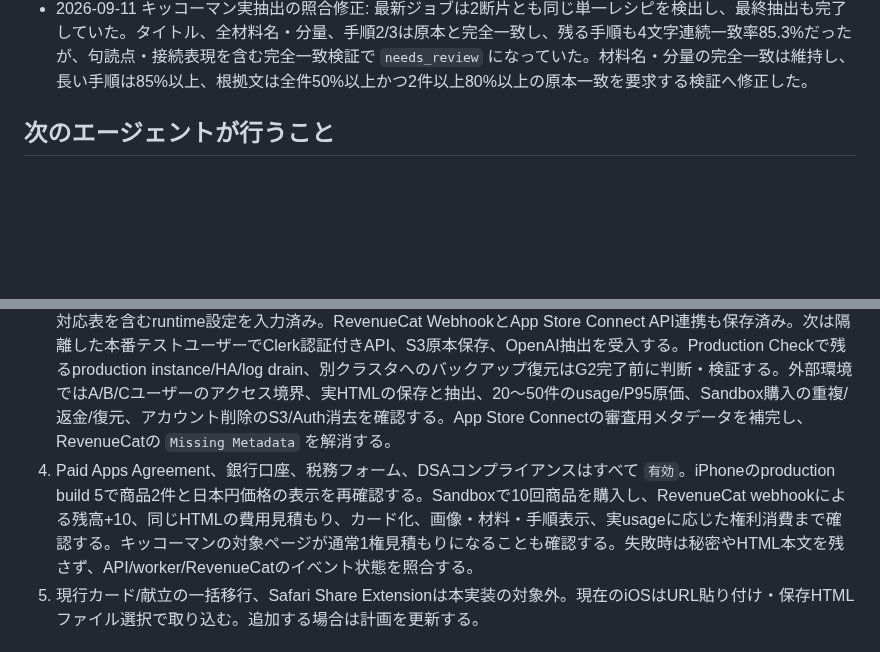
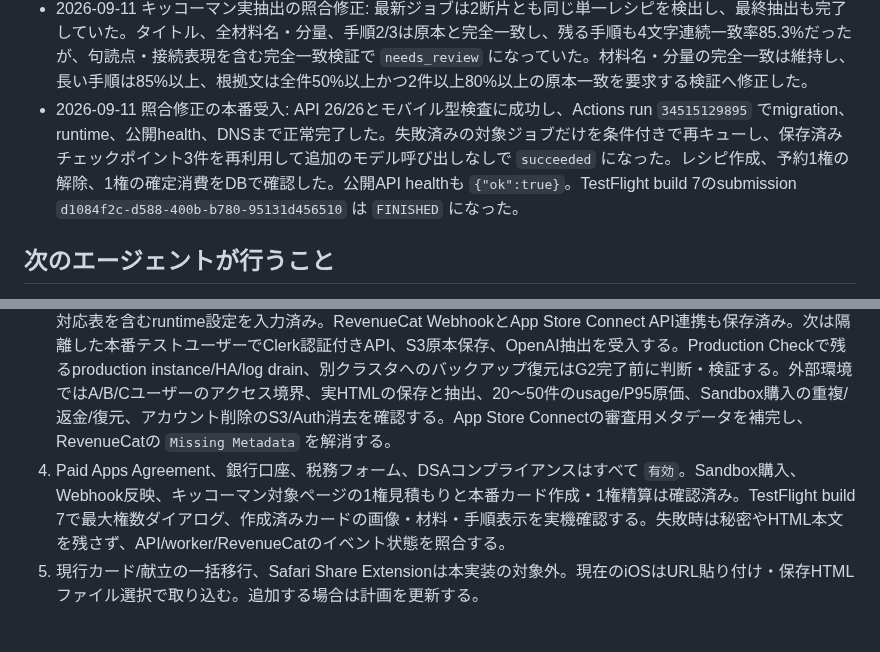
Before and after one commit to oxycaster/wagaya-recipe-book, a Markdown page: docs/ios-cloud-progress.md, 2 parts joined by grey strips. Drawn GitHub-style; blank space fills up the shorter version.

Commit message:
docs: 実抽出の復旧を記録 [skip ci]

```diff
--- a/docs/ios-cloud-progress.md
+++ b/docs/ios-cloud-progress.md
@@ -103,13 +103,14 @@ P1〜P4のローカル実装・検証まで完了。iOS native simulator build
 - 2026-09-11 production migration受入: Actions run `34497536325` で `Schema ready`、API/worker再作成、内部・公開health check、DNS stackまで成功した。配布中の旧TestFlight版との移行期間は、最大1権と算出できるページに限ってAPIが見積もりを補完する。複数権ページは新版アプリで明示同意を必要とする。
 - 2026-09-11 本番反映とTestFlight build 7: 旧版互換処理を含むActions run `34497909780` はmigration、runtime、公開health、DNSまで成功。本番APIは `https://api.wagaya.oxycaster.com/health` で200を確認した。EAS production build `9fe537eb-cec9-4803-b7e1-b0e5189f1ac6`（build 7）は完了し、App Store Connect submission `d1084f2c-d588-400b-b780-95131d456510` はEASキュー待ち。Apple処理後、TestFlightで最大権数ダイアログ、キッコーマン実抽出、画像付きカード、確定消費を確認する。
 - 2026-09-11 キッコーマン実抽出の照合修正: 最新ジョブは2断片とも同じ単一レシピを検出し、最終抽出も完了していた。タイトル、全材料名・分量、手順2/3は原本と完全一致し、残る手順も4文字連続一致率85.3%だったが、句読点・接続表現を含む完全一致検証で `needs_review` になっていた。材料名・分量の完全一致は維持し、長い手順は85%以上、根拠文は全件50%以上かつ2件以上80%以上の原本一致を要求する検証へ修正した。
+- 2026-09-11 照合修正の本番受入: API 26/26とモバイル型検査に成功し、Actions run `34515129895` でmigration、runtime、公開health、DNSまで正常完了した。失敗済みの対象ジョブだけを条件付きで再キューし、保存済みチェックポイント3件を再利用して追加のモデル呼び出しなしで `succeeded` になった。レシピ作成、予約1権の解除、1権の確定消費をDBで確認した。公開API healthも `{"ok":true}`。TestFlight build 7のsubmission `d1084f2c-d588-400b-b780-95131d456510` は `FINISHED` になった。
 
 ## 次のエージェントが行うこと
 
 1. `git status`、`docs/app-store-release-plan.md`、本書を読む。主要実装は `codex/ios-cloud-testflight` の `53708da` にコミット済み。文書の更新履歴は後続commitを確認する。`.codex/environments/environment.toml` は本実装に含めていない。
 2. Clerk production domainは受入済み。API/workerホスティング先のsecret managerへ新しいproduction publishable/secret keyを保存し、Native API、`email` session claim、authorized partyを本番buildで再確認する。development instanceの登録・再送・ログイン・再起動はSimulatorで確認済み。物理iPhoneと、隔離したテストユーザーによる退会後のClerkユーザー消去を確認する。
 3. dev Docker PostgreSQL、prod Crunchy Bridge PostgreSQL、dev/prod CDK stack、親DNS、本番API/workerの自動デプロイは受入済み。production `application settings` secretにはDB/Clerk/OpenAIとRevenueCatの商品対応表を含むruntime設定を入力済み。RevenueCat WebhookとApp Store Connect API連携も保存済み。次は隔離した本番テストユーザーでClerk認証付きAPI、S3原本保存、OpenAI抽出を受入する。Production Checkで残るproduction instance/HA/log drain、別クラスタへのバックアップ復元はG2完了前に判断・検証する。外部環境ではA/B/Cユーザーのアクセス境界、実HTMLの保存と抽出、20〜50件のusage/P95原価、Sandbox購入の重複/返金/復元、アカウント削除のS3/Auth消去を確認する。App Store Connectの審査用メタデータを補完し、RevenueCatの `Missing Metadata` を解消する。
-4. Paid Apps Agreement、銀行口座、税務フォーム、DSAコンプライアンスはすべて `有効`。iPhoneのproduction build 5で商品2件と日本円価格の表示を再確認する。Sandboxで10回商品を購入し、RevenueCat webhookによる残高+10、同じHTMLの費用見積もり、カード化、画像・材料・手順表示、実usageに応じた権利消費まで確認する。キッコーマンの対象ページが通常1権見積もりになることも確認する。失敗時は秘密やHTML本文を残さず、API/worker/RevenueCatのイベント状態を照合する。
+4. Paid Apps Agreement、銀行口座、税務フォーム、DSAコンプライアンスはすべて `有効`。Sandbox購入、Webhook反映、キッコーマン対象ページの1権見積もりと本番カード作成・1権精算は確認済み。TestFlight build 7で最大権数ダイアログ、作成済みカードの画像・材料・手順表示を実機確認する。失敗時は秘密やHTML本文を残さず、API/worker/RevenueCatのイベント状態を照合する。
 5. 現行カード/献立の一括移行、Safari Share Extensionは本実装の対象外。現在のiOSはURL貼り付け・保存HTMLファイル選択で取り込む。追加する場合は計画を更新する。
 
 ## 主なファイル
```
